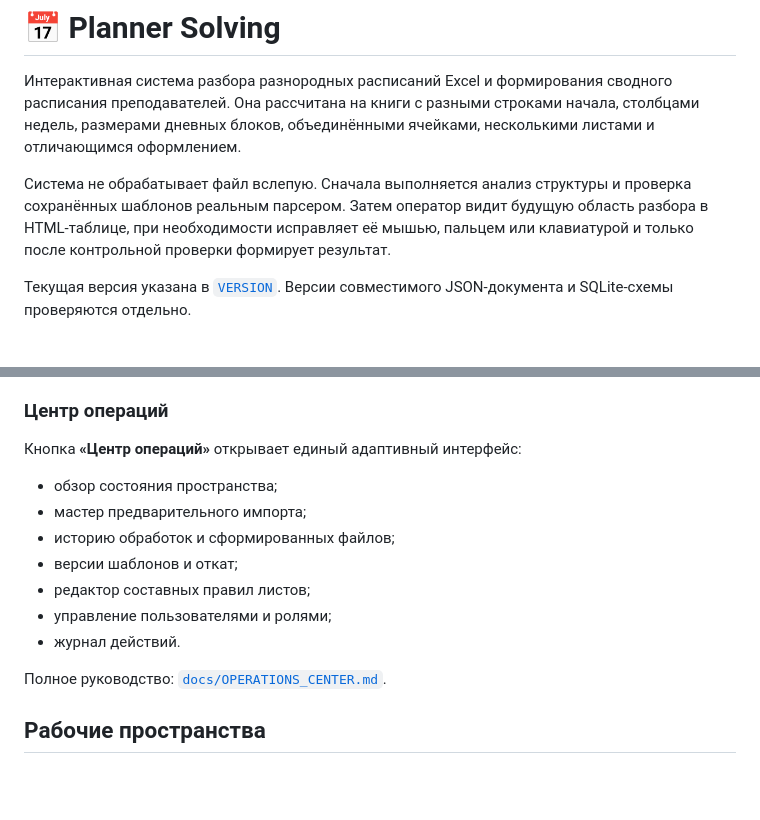
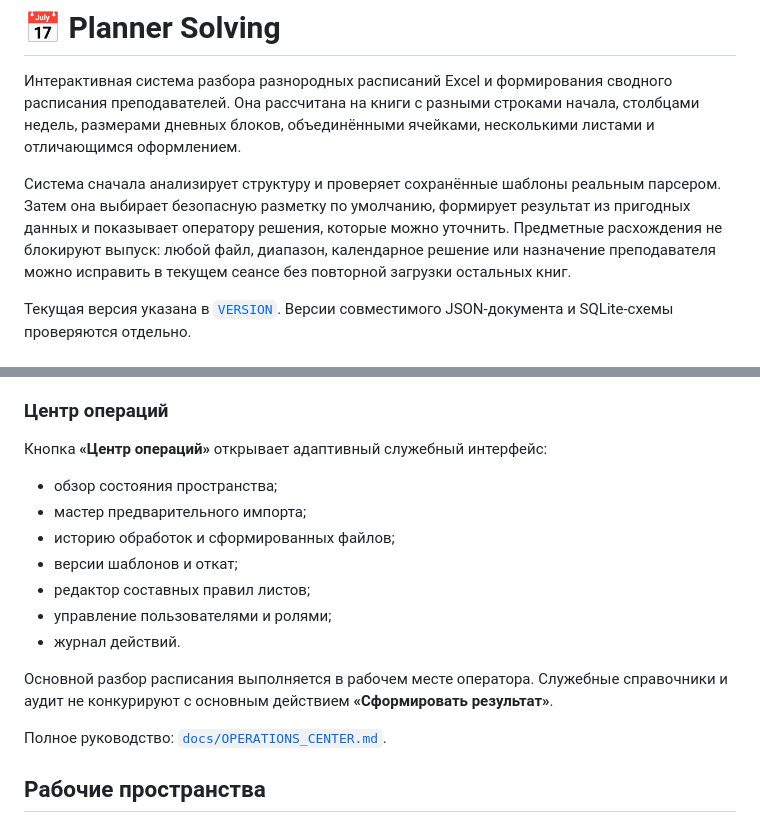
Before and after one commit to f2re/planer-solving, a Markdown page: README.md, 2 parts joined by grey strips. Drawn GitHub-style; blank space fills up the shorter version.

```diff
--- a/README.md
+++ b/README.md
@@ -2,7 +2,7 @@
 
 Интерактивная система разбора разнородных расписаний Excel и формирования сводного расписания преподавателей. Она рассчитана на книги с разными строками начала, столбцами недель, размерами дневных блоков, объединёнными ячейками, несколькими листами и отличающимся оформлением.
 
-Система не обрабатывает файл вслепую. Сначала выполняется анализ структуры и проверка сохранённых шаблонов реальным парсером. Затем оператор видит будущую область разбора в HTML-таблице, при необходимости исправляет её мышью, пальцем или клавиатурой и только после контрольной проверки формирует результат.
+Система сначала анализирует структуру и проверяет сохранённые шаблоны реальным парсером. Затем она выбирает безопасную разметку по умолчанию, формирует результат из пригодных данных и показывает оператору решения, которые можно уточнить. Предметные расхождения не блокируют выпуск: любой файл, диапазон, календарное решение или назначение преподавателя можно исправить в текущем сеансе без повторной загрузки остальных книг.
 
 Текущая версия указана в [`VERSION`](VERSION). Версии совместимого JSON-документа и SQLite-схемы проверяются отдельно.
 
@@ -34,7 +49,7 @@
 
 ### Центр операций
 
-Кнопка **«Центр операций»** открывает единый адаптивный интерфейс:
+Кнопка **«Центр операций»** открывает адаптивный служебный интерфейс:
 
 - обзор состояния пространства;
 - мастер предварительного импорта;
@@ -43,6 +58,8 @@
 - редактор составных правил листов;
 - управление пользователями и ролями;
 - журнал действий.
+
+Основной разбор расписания выполняется в рабочем месте оператора. Служебные справочники и аудит не конкурируют с основным действием **«Сформировать результат»**.
 
 Полное руководство: [`docs/OPERATIONS_CENTER.md`](docs/OPERATIONS_CENTER.md).
 
```
Also changed, not shown: other parts of README.md (+54 -18 lines).
